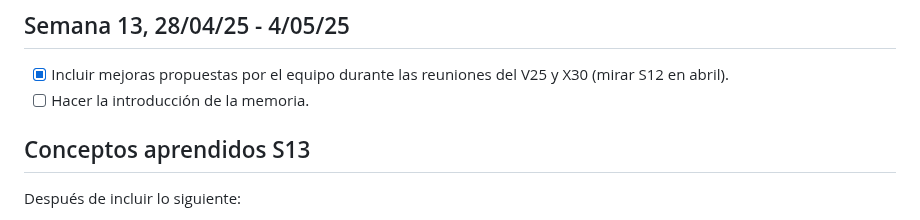
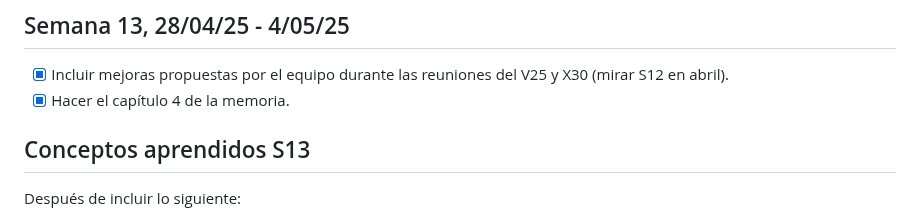
Before and after one commit to sofiaprlsd/TFG, a Markdown page: objetivos/obj_may.md, the part around one of its changes. GitHub-like rendering.

```diff
--- a/objetivos/obj_may.md
+++ b/objetivos/obj_may.md
@@ -3,7 +3,7 @@
 ## Semana 13, 28/04/25 - 4/05/25
 
 - [x] Incluir mejoras propuestas por el equipo durante las reuniones del V25 y X30 (mirar S12 en abril).
-- [ ] Hacer la introducción de la memoria.
+- [x] Hacer el capítulo 4 de la memoria.
 
 ## Conceptos aprendidos S13
 
```
Also changed, not shown: other parts of objetivos/obj_may.md (+1 -1 lines).
